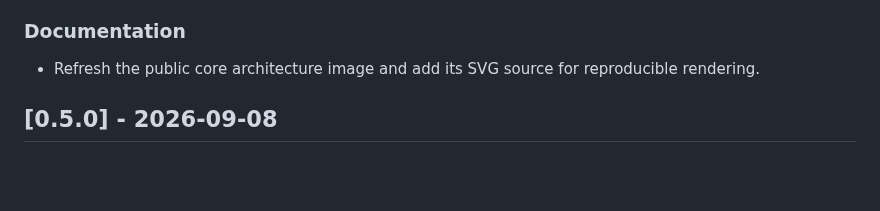
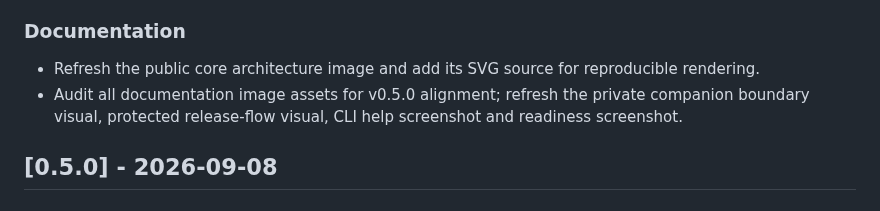
Before and after one commit to fenatodev/lai-harness, a Markdown page: CHANGELOG.md, the part around the change. GitHub-like rendering; blank space fills up the shorter version.

```diff
--- a/CHANGELOG.md
+++ b/CHANGELOG.md
@@ -5,6 +5,7 @@
 
 ### Documentation
 - Refresh the public core architecture image and add its SVG source for reproducible rendering.
+- Audit all documentation image assets for v0.5.0 alignment; refresh the private companion boundary visual, protected release-flow visual, CLI help screenshot and readiness screenshot.
 
 ## [0.5.0] - 2026-09-08
 
```
Also changed, not shown: docs/DIAGRAMS.md (+9 -0 lines), docs/RELEASE-GOVERNANCE.md (+4 -2 lines), docs/assets/private-mobile-access.png, 7 other files.
